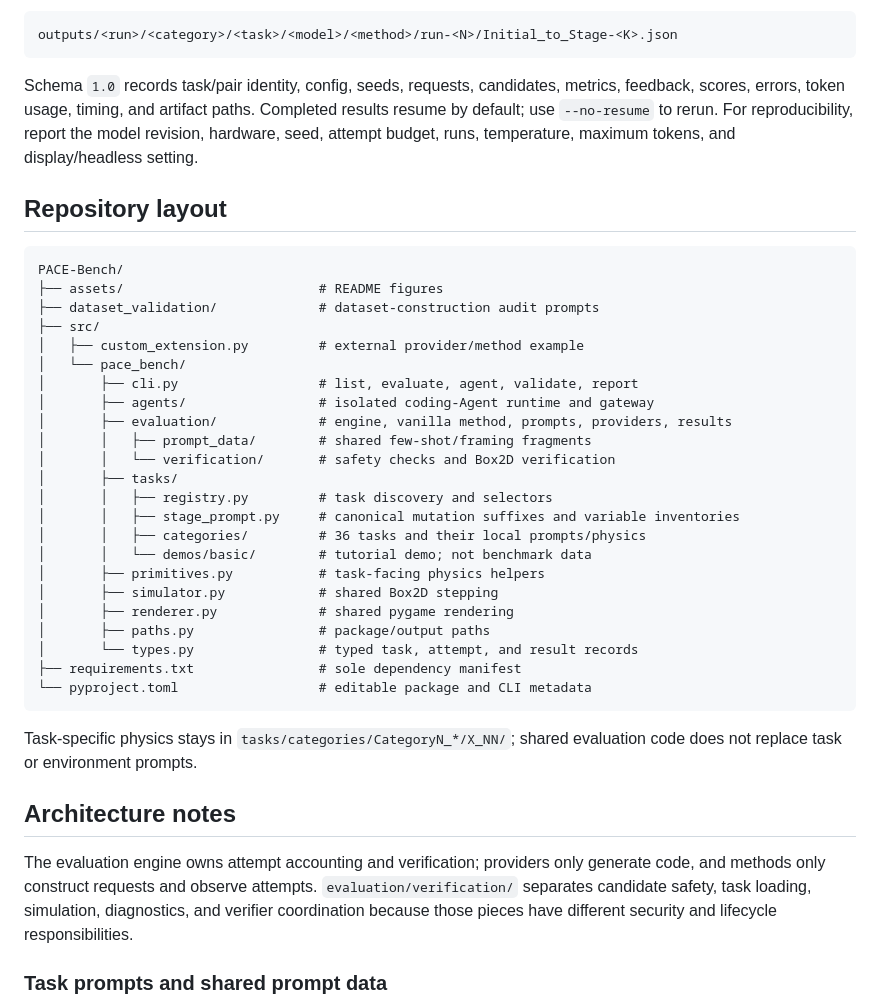
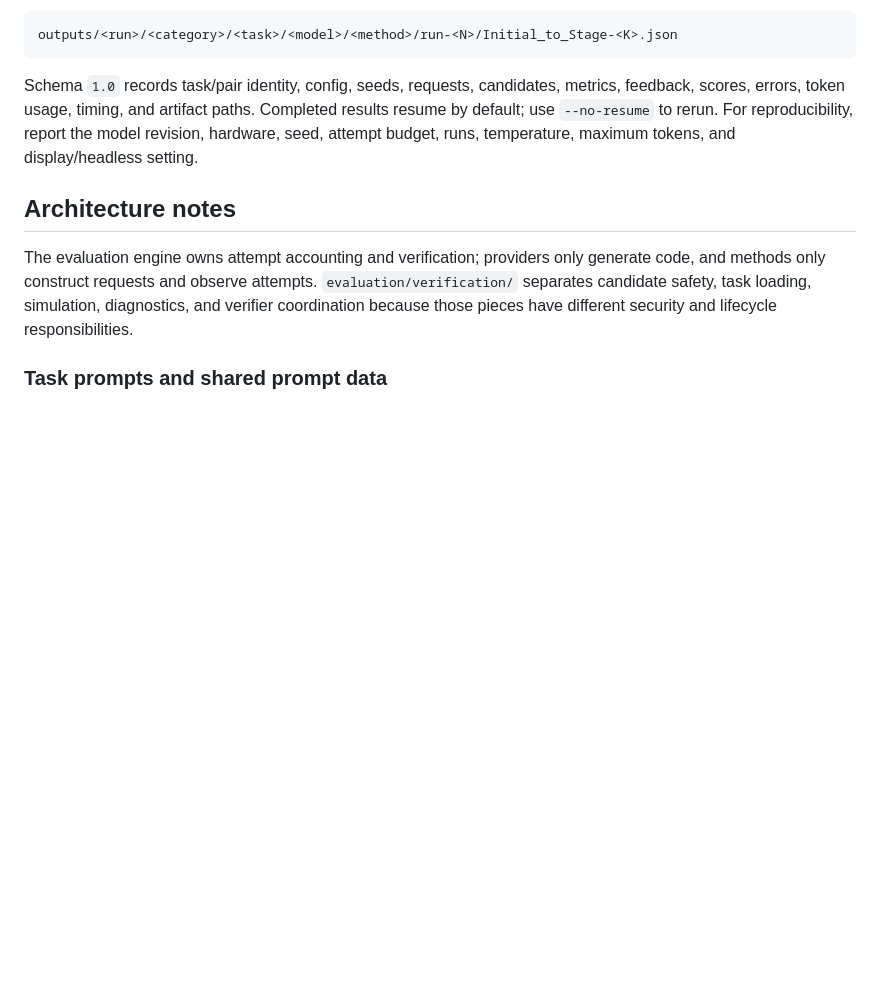
Before and after one commit to yuhao-zhan/PACE-Bench, a Markdown page: README.md, the part around one of its changes. GitHub-like rendering; blank space fills up the shorter version.

````diff
--- a/README.md
+++ b/README.md
@@ -222,36 +257,6 @@ outputs/<run>/<category>/<task>/<model>/<method>/run-<N>/Initial_to_Stage-<K>.js
 
 Schema `1.0` records task/pair identity, config, seeds, requests, candidates, metrics, feedback, scores, errors, token usage, timing, and artifact paths. Completed results resume by default; use `--no-resume` to rerun. For reproducibility, report the model revision, hardware, seed, attempt budget, runs, temperature, maximum tokens, and display/headless setting.
 
-## Repository layout
-
-```text
-PACE-Bench/
-├── assets/                         # README figures
-├── dataset_validation/             # dataset-construction audit prompts
-├── src/
-│   ├── custom_extension.py         # external provider/method example
-│   └── pace_bench/
-│       ├── cli.py                  # list, evaluate, agent, validate, report
-│       ├── agents/                 # isolated coding-Agent runtime and gateway
-│       ├── evaluation/             # engine, vanilla method, prompts, providers, results
-│       │   ├── prompt_data/        # shared few-shot/framing fragments
-│       │   └── verification/       # safety checks and Box2D verification
-│       ├── tasks/
-│       │   ├── registry.py         # task discovery and selectors
-│       │   ├── stage_prompt.py     # canonical mutation suffixes and variable inventories
-│       │   ├── categories/         # 36 tasks and their local prompts/physics
-│       │   └── demos/basic/        # tutorial demo; not benchmark data
-│       ├── primitives.py           # task-facing physics helpers
-│       ├── simulator.py            # shared Box2D stepping
-│       ├── renderer.py             # shared pygame rendering
-│       ├── paths.py                # package/output paths
-│       └── types.py                # typed task, attempt, and result records
-├── requirements.txt                # sole dependency manifest
-└── pyproject.toml                  # editable package and CLI metadata
-```
-
-Task-specific physics stays in `tasks/categories/CategoryN_*/X_NN/`; shared evaluation code does not replace task or environment prompts.
-
 ## Architecture notes
 
 The evaluation engine owns attempt accounting and verification; providers only generate code, and methods only construct requests and observe attempts. `evaluation/verification/` separates candidate safety, task loading, simulation, diagnostics, and verifier coordination because those pieces have different security and lifecycle responsibilities.
````
Also changed, not shown: other parts of README.md (+35 -0 lines).
